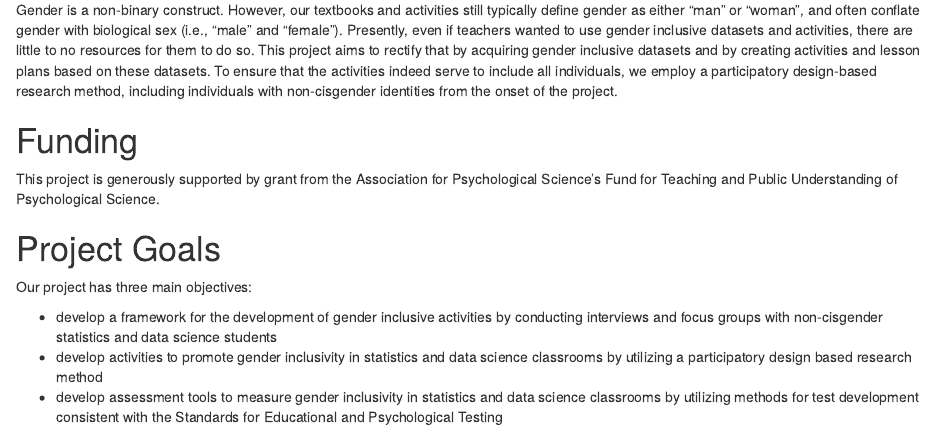
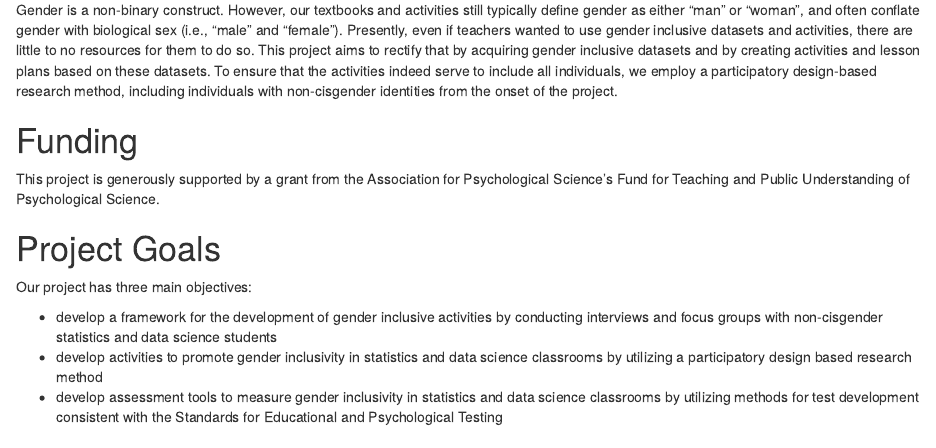
Before and after one commit to RaoVNV/GenderInclusivity, an R Markdown document (docs/index.Rmd): the page in a window 1100 px wide, from 330 px down. Rendered offline with R 4.5, knitr and Pandoc, with nearby package versions; drawn as R Markdown's standard HTML page in place of the format the file asks for.

Commit message:
grammar fix

```diff
--- a/docs/index.Rmd
+++ b/docs/index.Rmd
@@ -22,7 +22,7 @@ Gender is a non-binary construct. However, our textbooks and activities still ty
 
 # Funding
 
-This project is generously supported by grant from the Association for Psychological Science's Fund for Teaching and Public Understanding of Psychological Science.
+This project is generously supported by a grant from the Association for Psychological Science's Fund for Teaching and Public Understanding of Psychological Science.
 
 # Project Goals
 
```
Also changed, not shown: 1 other file.
